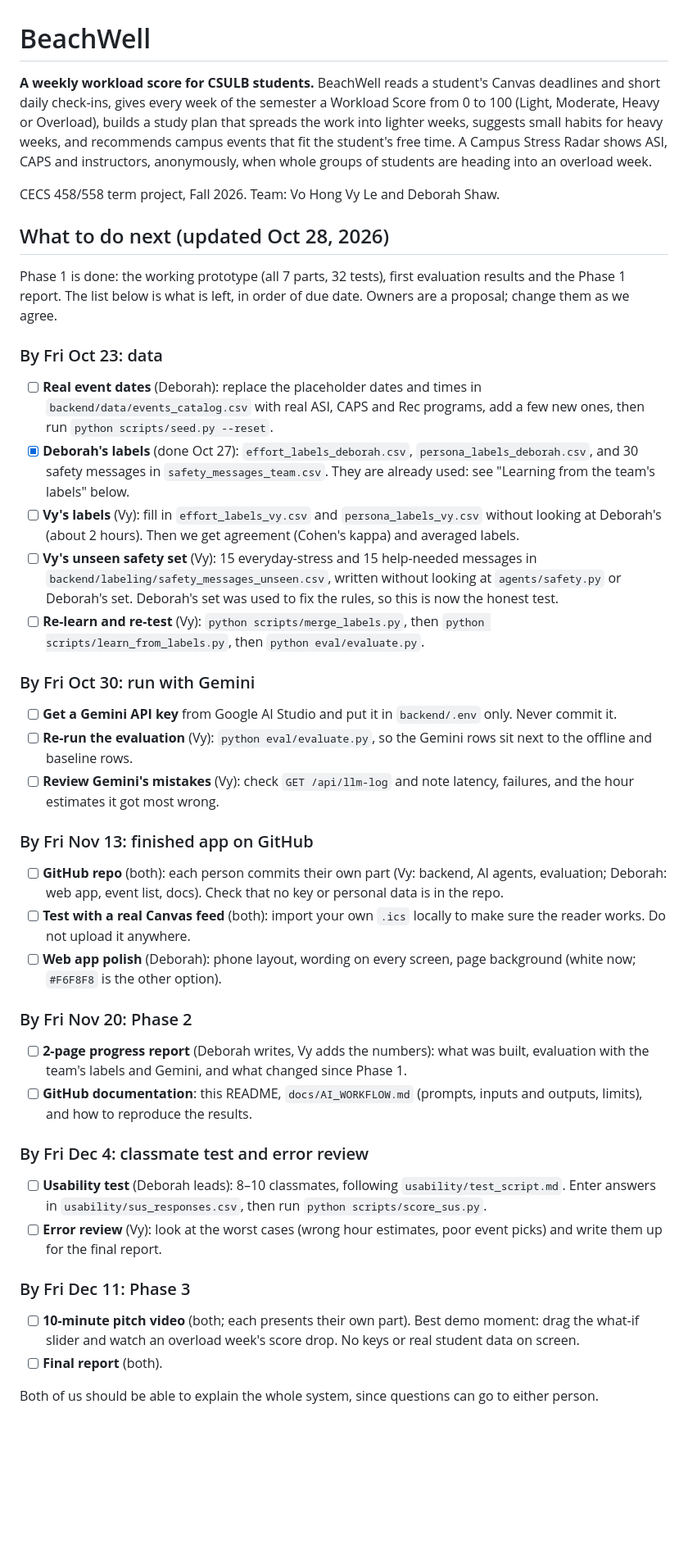
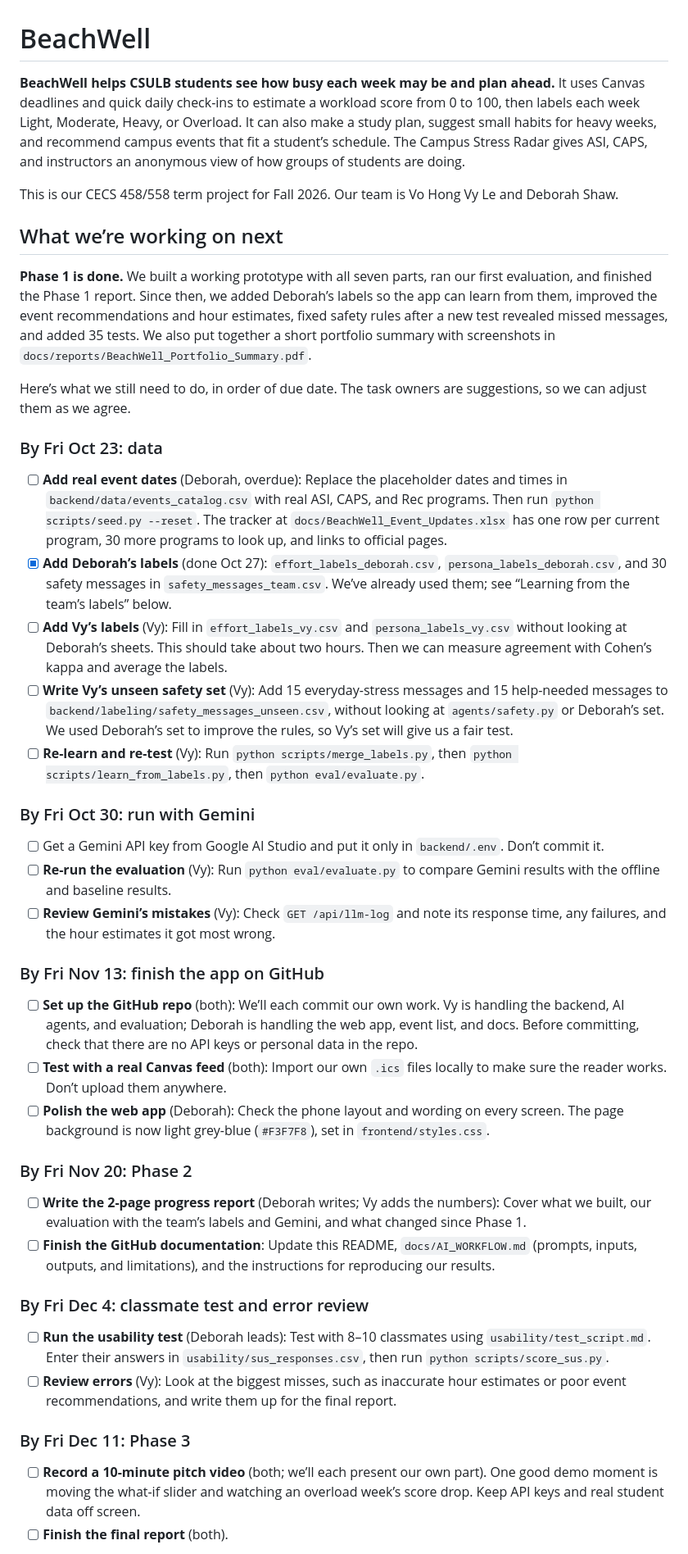
Before and after one commit to vohongvyle/beachwell, a Markdown page: README.md, the part around one of its changes. Shown at 82% size. GitHub-like rendering; blank space fills up the shorter version.

```diff
--- a/README.md
+++ b/README.md
@@ -1,41 +1,47 @@
 # BeachWell
 
-**A weekly workload score for CSULB students.** BeachWell reads a student's Canvas deadlines and short daily check-ins, gives every week of the semester a Workload Score from 0 to 100 (Light, Moderate, Heavy or Overload), builds a study plan that spreads the work into lighter weeks, suggests small habits for heavy weeks, and recommends campus events that fit the student's free time. A Campus Stress Radar shows ASI, CAPS and instructors, anonymously, when whole groups of students are heading into an overload week.
+**BeachWell helps CSULB students see how busy each week may be and plan ahead.** It uses Canvas deadlines and quick daily check-ins to estimate a workload score from 0 to 100, then labels each week Light, Moderate, Heavy, or Overload. It can also make a study plan, suggest small habits for heavy weeks, and recommend campus events that fit a student’s schedule. The Campus Stress Radar gives ASI, CAPS, and instructors an anonymous view of how groups of students are doing.
 
-CECS 458/558 term project, Fall 2026. Team: Vo Hong Vy Le and Deborah Shaw.
+This is our CECS 458/558 term project for Fall 2026. Our team is Vo Hong Vy Le and Deborah Shaw.
 
-## What to do next (updated Oct 28, 2026)
+## What we’re working on next
 
-Phase 1 is done: the working prototype (all 7 parts, 32 tests), first evaluation results and the Phase 1 report. The list below is what is left, in order of due date. Owners are a proposal; change them as we agree.
+**Phase 1 is done.** We built a working prototype with all seven parts, ran our first evaluation, and finished the Phase 1 report. Since then, we added Deborah’s labels so the app can learn from them, improved the event recommendations and hour estimates, fixed safety rules after a new test revealed missed messages, and added 35 tests. We also put together a short portfolio summary with screenshots in `docs/reports/BeachWell_Portfolio_Summary.pdf`.
+
+Here’s what we still need to do, in order of due date. The task owners are suggestions, so we can adjust them as we agree.
 
 ### By Fri Oct 23: data
-- [ ] **Real event dates** (Deborah): replace the placeholder dates and times in `backend/data/events_catalog.csv` with real ASI, CAPS and Rec programs, add a few new ones, then run `python scripts/seed.py --reset`.
-- [x] **Deborah's labels** (done Oct 27): `effort_labels_deborah.csv`, `persona_labels_deborah.csv`, and 30 safety messages in `safety_messages_team.csv`. They are already used: see "Learning from the team's labels" below.
-- [ ] **Vy's labels** (Vy): fill in `effort_labels_vy.csv` and `persona_labels_vy.csv` without looking at Deborah's (about 2 hours). Then we get agreement (Cohen's kappa) and averaged labels.
-- [ ] **Vy's unseen safety set** (Vy): 15 everyday-stress and 15 help-needed messages in `backend/labeling/safety_messages_unseen.csv`, written without looking at `agents/safety.py` or Deborah's set. Deborah's set was used to fix the rules, so this is now the honest test.
-- [ ] **Re-learn and re-test** (Vy): `python scripts/merge_labels.py`, then `python scripts/learn_from_labels.py`, then `python eval/evaluate.py`.
+
+- [ ] **Add real event dates** (Deborah, overdue): Replace the placeholder dates and times in `backend/data/events_catalog.csv` with real ASI, CAPS, and Rec programs. Then run `python scripts/seed.py --reset`. The tracker at `docs/BeachWell_Event_Updates.xlsx` has one row per current program, 30 more programs to look up, and links to official pages.
+- [x] **Add Deborah’s labels** (done Oct 27): `effort_labels_deborah.csv`, `persona_labels_deborah.csv`, and 30 safety messages in `safety_messages_team.csv`. We’ve already used them; see “Learning from the team’s labels” below.
+- [ ] **Add Vy’s labels** (Vy): Fill in `effort_labels_vy.csv` and `persona_labels_vy.csv` without looking at Deborah’s sheets. This should take about two hours. Then we can measure agreement with Cohen’s kappa and average the labels.
+- [ ] **Write Vy’s unseen safety set** (Vy): Add 15 everyday-stress messages and 15 help-needed messages to `backend/labeling/safety_messages_unseen.csv`, without looking at `agents/safety.py` or Deborah’s set. We used Deborah’s set to improve the rules, so Vy’s set will give us a fair test.
+- [ ] **Re-learn and re-test** (Vy): Run `python scripts/merge_labels.py`, then `python scripts/learn_from_labels.py`, then `python eval/evaluate.py`.
 
 ### By Fri Oct 30: run with Gemini
-- [ ] **Get a Gemini API key** from Google AI Studio and put it in `backend/.env` only. Never commit it.
-- [ ] **Re-run the evaluation** (Vy): `python eval/evaluate.py`, so the Gemini rows sit next to the offline and baseline rows.
-- [ ] **Review Gemini's mistakes** (Vy): check `GET /api/llm-log` and note latency, failures, and the hour estimates it got most wrong.
 
-### By Fri Nov 13: finished app on GitHub
-- [ ] **GitHub repo** (both): each person commits their own part (Vy: backend, AI agents, evaluation; Deborah: web app, event list, docs). Check that no key or personal data is in the repo.
-- [ ] **Test with a real Canvas feed** (both): import your own `.ics` locally to make sure the reader works. Do not upload it anywhere.
-- [ ] **Web app polish** (Deborah): phone layout, wording on every screen, page background (white now; `#F6F8F8` is the other option).
+- [ ] Get a Gemini API key from Google AI Studio and put it only in `backend/.env`. Don’t commit it.
+- [ ] **Re-run the evaluation** (Vy): Run `python eval/evaluate.py` to compare Gemini results with the offline and baseline results.
+- [ ] **Review Gemini’s mistakes** (Vy): Check `GET /api/llm-log` and note its response time, any failures, and the hour estimates it got most wrong.
+
+### By Fri Nov 13: finish the app on GitHub
+
+- [ ] **Set up the GitHub repo** (both): We’ll each commit our own work. Vy is handling the backend, AI agents, and evaluation; Deborah is handling the web app, event list, and docs. Before committing, check that there are no API keys or personal data in the repo.
+- [ ] **Test with a real Canvas feed** (both): Import our own `.ics` files locally to make sure the reader works. Don’t upload them anywhere.
+- [ ] **Polish the web app** (Deborah): Check the phone layout and wording on every screen. The page background is now light grey-blue (`#F3F7F8`), set in `frontend/styles.css`.
 
 ### By Fri Nov 20: Phase 2
-- [ ] **2-page progress report** (Deborah writes, Vy adds the numbers): what was built, evaluation with the team's labels and Gemini, and what changed since Phase 1.
-- [ ] **GitHub documentation**: this README, `docs/AI_WORKFLOW.md` (prompts, inputs and outputs, limits), and how to reproduce the results.
+
+- [ ] **Write the 2-page progress report** (Deborah writes; Vy adds the numbers): Cover what we built, our evaluation with the team’s labels and Gemini, and what changed since Phase 1.
+- [ ] **Finish the GitHub documentation**: Update this README, `docs/AI_WORKFLOW.md` (prompts, inputs, outputs, and limitations), and the instructions for reproducing our results.
 
 ### By Fri Dec 4: classmate test and error review
-- [ ] **Usability test** (Deborah leads): 8–10 classmates, following `usability/test_script.md`. Enter answers in `usability/sus_responses.csv`, then run `python scripts/score_sus.py`.
-- [ ] **Error review** (Vy): look at the worst cases (wrong hour estimates, poor event picks) and write them up for the final report.
+
+- [ ] **Run the usability test** (Deborah leads): Test with 8–10 classmates using `usability/test_script.md`. Enter their answers in `usability/sus_responses.csv`, then run `python scripts/score_sus.py`.
+- [ ] **Review errors** (Vy): Look at the biggest misses, such as inaccurate hour estimates or poor event recommendations, and write them up for the final report.
 
 ### By Fri Dec 11: Phase 3
-- [ ] **10-minute pitch video** (both; each presents their own part). Best demo moment: drag the what-if slider and watch an overload week's score drop. No keys or real student data on screen.
-- [ ] **Final report** (both).
 
-Both of us should be able to explain the whole system, since questions can go to either person.
+- [ ] **Record a 10-minute pitch video** (both; we’ll each present our own part). One good demo moment is moving the what-if slider and watching an overload week’s score drop. Keep API keys and real student data off screen.
+- [ ] **Finish the final report** (both).
 
```
Also changed, not shown: other parts of README.md (+76 -72 lines).
